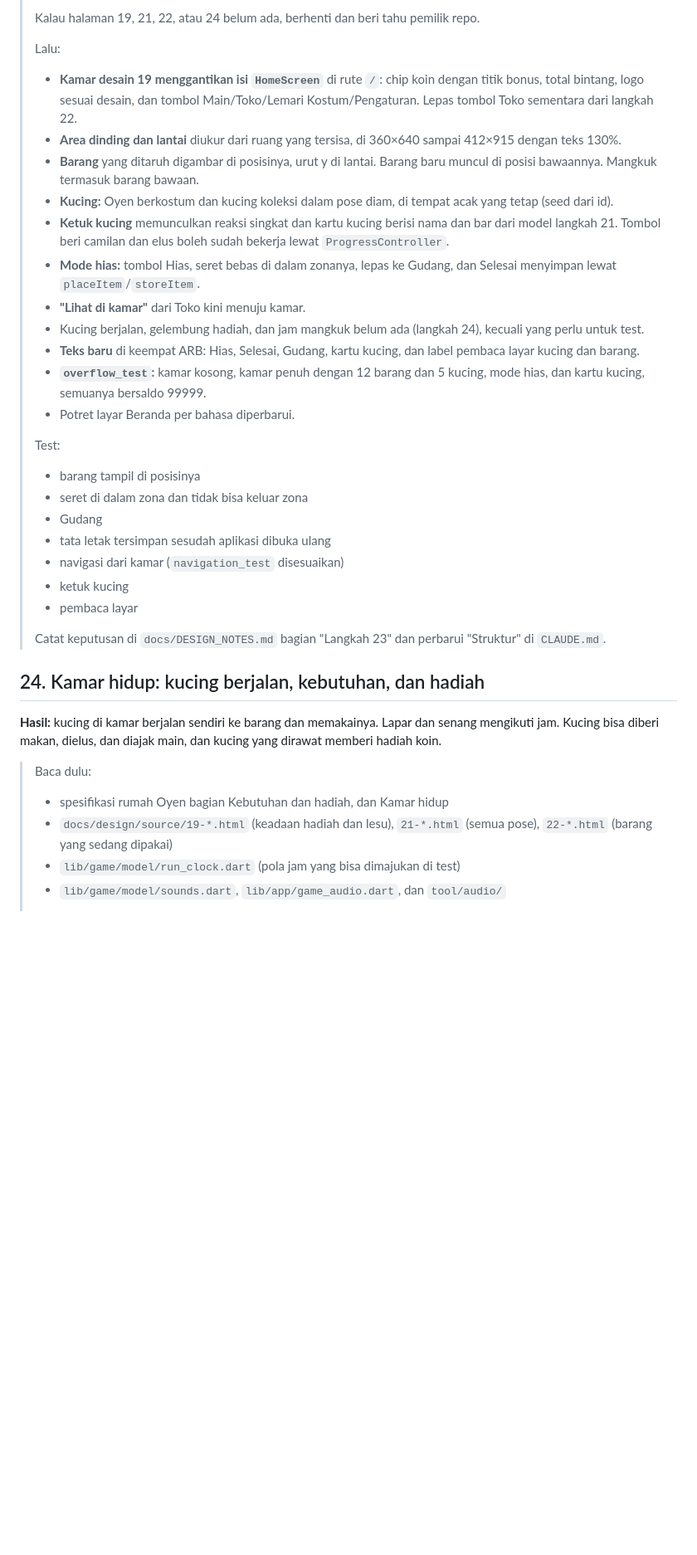
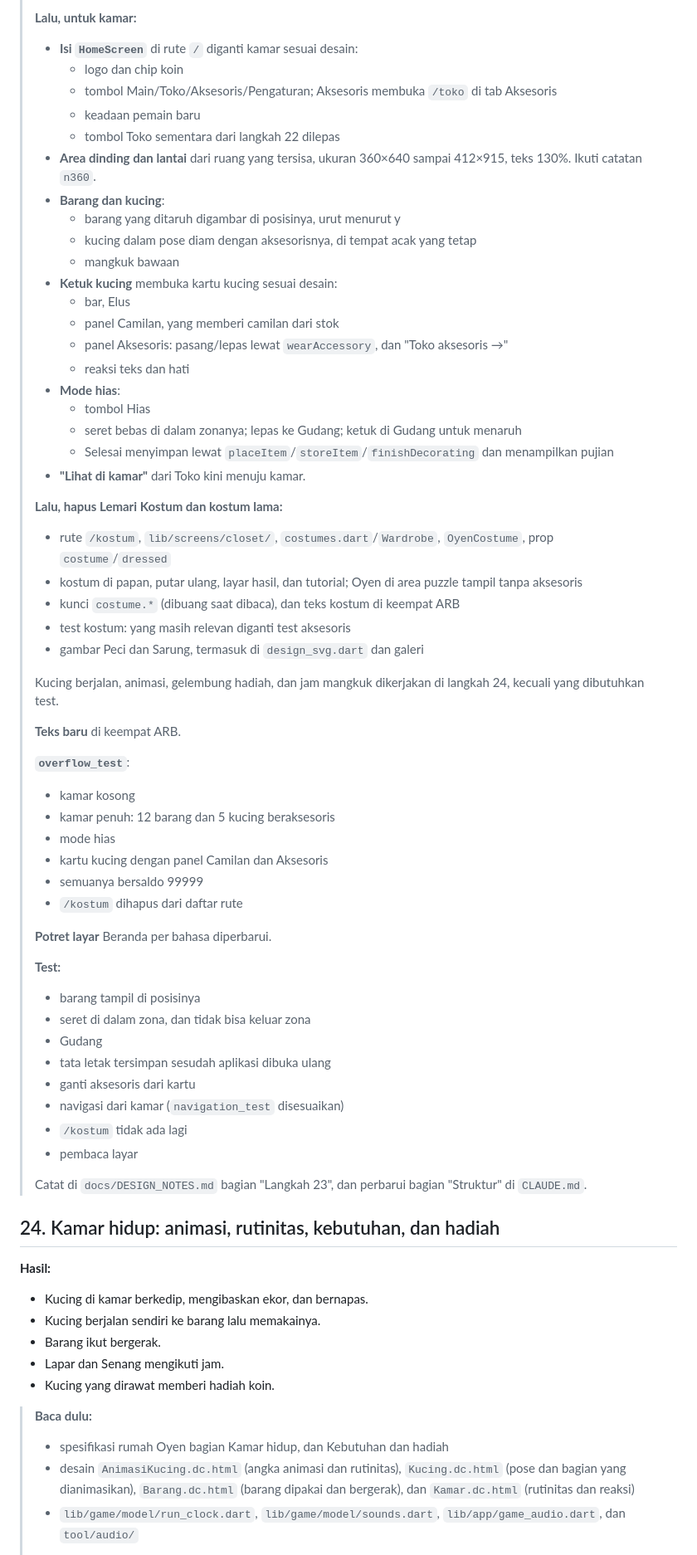
Before and after one commit to lutfidev/kucing-oyen, a Markdown page: docs/ROADMAP.md, the part around one of its changes. Shown at 83% size. Rendered like a GitHub page; blank space fills up the shorter version.

```diff
--- a/docs/ROADMAP.md
+++ b/docs/ROADMAP.md
@@ -301,37 +321,70 @@ Desainnya dibuat pemilik repo di Claude Design dengan brief `docs/design-brief/r
 >
-> Kalau halaman 19, 21, 22, atau 24 belum ada, berhenti dan beri tahu pemilik repo.
+> **Lalu, untuk kamar:**
+> - **Isi `HomeScreen`** di rute `/` diganti kamar sesuai desain:
+>   - logo dan chip koin
+>   - tombol Main/Toko/Aksesoris/Pengaturan; Aksesoris membuka `/toko` di tab Aksesoris
+>   - keadaan pemain baru
+>   - tombol Toko sementara dari langkah 22 dilepas
+> - **Area dinding dan lantai** dari ruang yang tersisa, ukuran 360×640 sampai 412×915, teks 130%. Ikuti catatan `n360`.
+> - **Barang dan kucing**:
+>   - barang yang ditaruh digambar di posisinya, urut menurut y
+>   - kucing dalam pose diam dengan aksesorisnya, di tempat acak yang tetap
+>   - mangkuk bawaan
+> - **Ketuk kucing** membuka kartu kucing sesuai desain:
+>   - bar, Elus
+>   - panel Camilan, yang memberi camilan dari stok
+>   - panel Aksesoris: pasang/lepas lewat `wearAccessory`, dan "Toko aksesoris →"
+>   - reaksi teks dan hati
+> - **Mode hias**:
+>   - tombol Hias
+>   - seret bebas di dalam zonanya; lepas ke Gudang; ketuk di Gudang untuk menaruh
+>   - Selesai menyimpan lewat `placeItem`/`storeItem`/`finishDecorating` dan menampilkan pujian
+> - **"Lihat di kamar"** dari Toko kini menuju kamar.
 >
-> Lalu:
-> - **Kamar desain 19 menggantikan isi `HomeScreen`** di rute `/`: chip koin dengan titik bonus, total bintang, logo sesuai desain, dan tombol Main/Toko/Lemari Kostum/Pengaturan. Lepas tombol Toko sementara dari langkah 22.
-> - **Area dinding dan lantai** diukur dari ruang yang tersisa, di 360×640 sampai 412×915 dengan teks 130%.
-> - **Barang** yang ditaruh digambar di posisinya, urut y di lantai. Barang baru muncul di posisi bawaannya. Mangkuk termasuk barang bawaan.
-> - **Kucing:** Oyen berkostum dan kucing koleksi dalam pose diam, di tempat acak yang tetap (seed dari id).
-> - **Ketuk kucing** memunculkan reaksi singkat dan kartu kucing berisi nama dan bar dari model langkah 21. Tombol beri camilan dan elus boleh sudah bekerja lewat `ProgressController`.
-> - **Mode hias:** tombol Hias, seret bebas di dalam zonanya, lepas ke Gudang, dan Selesai menyimpan lewat `placeItem`/`storeItem`.
-> - **"Lihat di kamar"** dari Toko kini menuju kamar.
-> - Kucing berjalan, gelembung hadiah, dan jam mangkuk belum ada (langkah 24), kecuali yang perlu untuk test.
-> - **Teks baru** di keempat ARB: Hias, Selesai, Gudang, kartu kucing, dan label pembaca layar kucing dan barang.
-> - **`overflow_test`:** kamar kosong, kamar penuh dengan 12 barang dan 5 kucing, mode hias, dan kartu kucing, semuanya bersaldo 99999.
-> - Potret layar Beranda per bahasa diperbarui.
+> **Lalu, hapus Lemari Kostum dan kostum lama:**
+> - rute `/kostum`, `lib/screens/closet/`, `costumes.dart`/`Wardrobe`, `OyenCostume`, prop `costume`/`dressed`
+> - kostum di papan, putar ulang, layar hasil, dan tutorial; Oyen di area puzzle tampil tanpa aksesoris
+> - kunci `costume.*` (dibuang saat dibaca), dan teks kostum di keempat ARB
+> - test kostum: yang masih relevan diganti test aksesoris
+> - gambar Peci dan Sarung, termasuk di `design_svg.dart` dan galeri
 >
-> Test:
+> Kucing berjalan, animasi, gelembung hadiah, dan jam mangkuk dikerjakan di langkah 24, kecuali yang dibutuhkan test.
+>
+> **Teks baru** di keempat ARB.
+>
+> **`overflow_test`**:
+> - kamar kosong
+> - kamar penuh: 12 barang dan 5 kucing beraksesoris
+> - mode hias
+> - kartu kucing dengan panel Camilan dan Aksesoris
+> - semuanya bersaldo 99999
+> - `/kostum` dihapus dari daftar rute
+>
+> **Potret layar** Beranda per bahasa diperbarui.
+>
+> **Test:**
 > - barang tampil di posisinya
-> - seret di dalam zona dan tidak bisa keluar zona
+> - seret di dalam zona, dan tidak bisa keluar zona
 > - Gudang
 > - tata letak tersimpan sesudah aplikasi dibuka ulang
+> - ganti aksesoris dari kartu
 > - navigasi dari kamar (`navigation_test` disesuaikan)
-> - ketuk kucing
+> - `/kostum` tidak ada lagi
 > - pembaca layar
 >
-> Catat keputusan di `docs/DESIGN_NOTES.md` bagian "Langkah 23" dan perbarui "Struktur" di `CLAUDE.md`.
+> Catat di `docs/DESIGN_NOTES.md` bagian "Langkah 23", dan perbarui bagian "Struktur" di `CLAUDE.md`.
 
-## 24. Kamar hidup: kucing berjalan, kebutuhan, dan hadiah
+## 24. Kamar hidup: animasi, rutinitas, kebutuhan, dan hadiah
 
-**Hasil:** kucing di kamar berjalan sendiri ke barang dan memakainya. Lapar dan senang mengikuti jam. Kucing bisa diberi makan, dielus, dan diajak main, dan kucing yang dirawat memberi hadiah koin.
+**Hasil:**
+- Kucing di kamar berkedip, mengibaskan ekor, dan bernapas.
+- Kucing berjalan sendiri ke barang lalu memakainya.
+- Barang ikut bergerak.
+- Lapar dan Senang mengikuti jam.
+- Kucing yang dirawat memberi hadiah koin.
 
-> Baca dulu:
-> - spesifikasi rumah Oyen bagian Kebutuhan dan hadiah, dan Kamar hidup
-> - `docs/design/source/19-*.html` (keadaan hadiah dan lesu), `21-*.html` (semua pose), `22-*.html` (barang yang sedang dipakai)
-> - `lib/game/model/run_clock.dart` (pola jam yang bisa dimajukan di test)
-> - `lib/game/model/sounds.dart`, `lib/app/game_audio.dart`, dan `tool/audio/`
+> **Baca dulu:**
+> - spesifikasi rumah Oyen bagian Kamar hidup, dan Kebutuhan dan hadiah
+> - desain `AnimasiKucing.dc.html` (angka animasi dan rutinitas), `Kucing.dc.html` (pose dan bagian yang dianimasikan), `Barang.dc.html` (barang dipakai dan bergerak), dan `Kamar.dc.html` (rutinitas dan reaksi)
+> - `lib/game/model/run_clock.dart`, `lib/game/model/sounds.dart`, `lib/app/game_audio.dart`, dan `tool/audio/`
 >
```
Also changed, not shown: other parts of docs/ROADMAP.md (+159 -121 lines).
